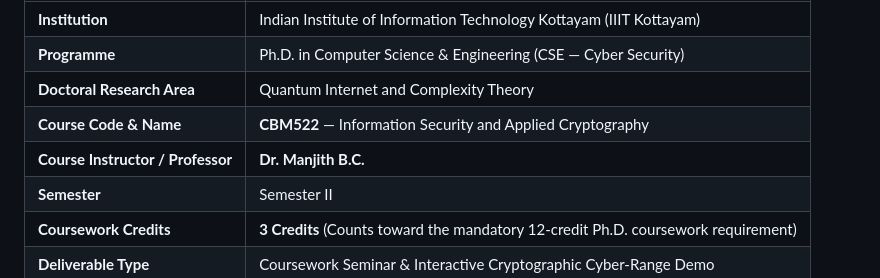
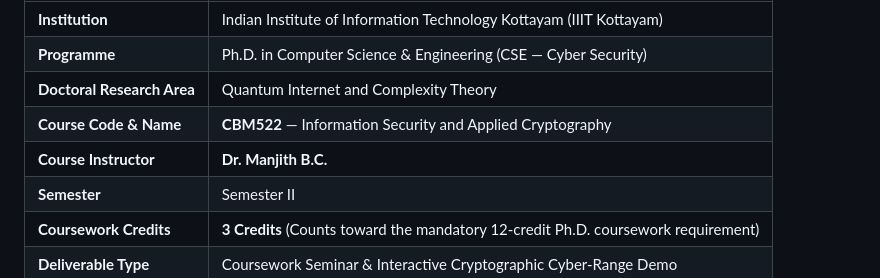
Before and after one commit to SubhashTyler/Kleptography-project-demo-IIITK, a Markdown page: README.md, the part around the change. Drawn GitHub-style.

```diff
--- a/README.md
+++ b/README.md
@@ -40,7 +40,7 @@ This project was developed as an interactive seminar demonstration for doctoral
 | **Programme** | Ph.D. in Computer Science & Engineering (CSE — Cyber Security) |
 | **Doctoral Research Area** | Quantum Internet and Complexity Theory |
 | **Course Code & Name** | **CBM522** — Information Security and Applied Cryptography |
-| **Course Instructor / Professor** | **Dr. Manjith B.C.** |
+| **Course Instructor** | **Dr. Manjith B.C.** |
 | **Semester** | Semester II |
 | **Coursework Credits** | **3 Credits** (Counts toward the mandatory 12-credit Ph.D. coursework requirement) |
 | **Deliverable Type** | Coursework Seminar & Interactive Cryptographic Cyber-Range Demo |
```
